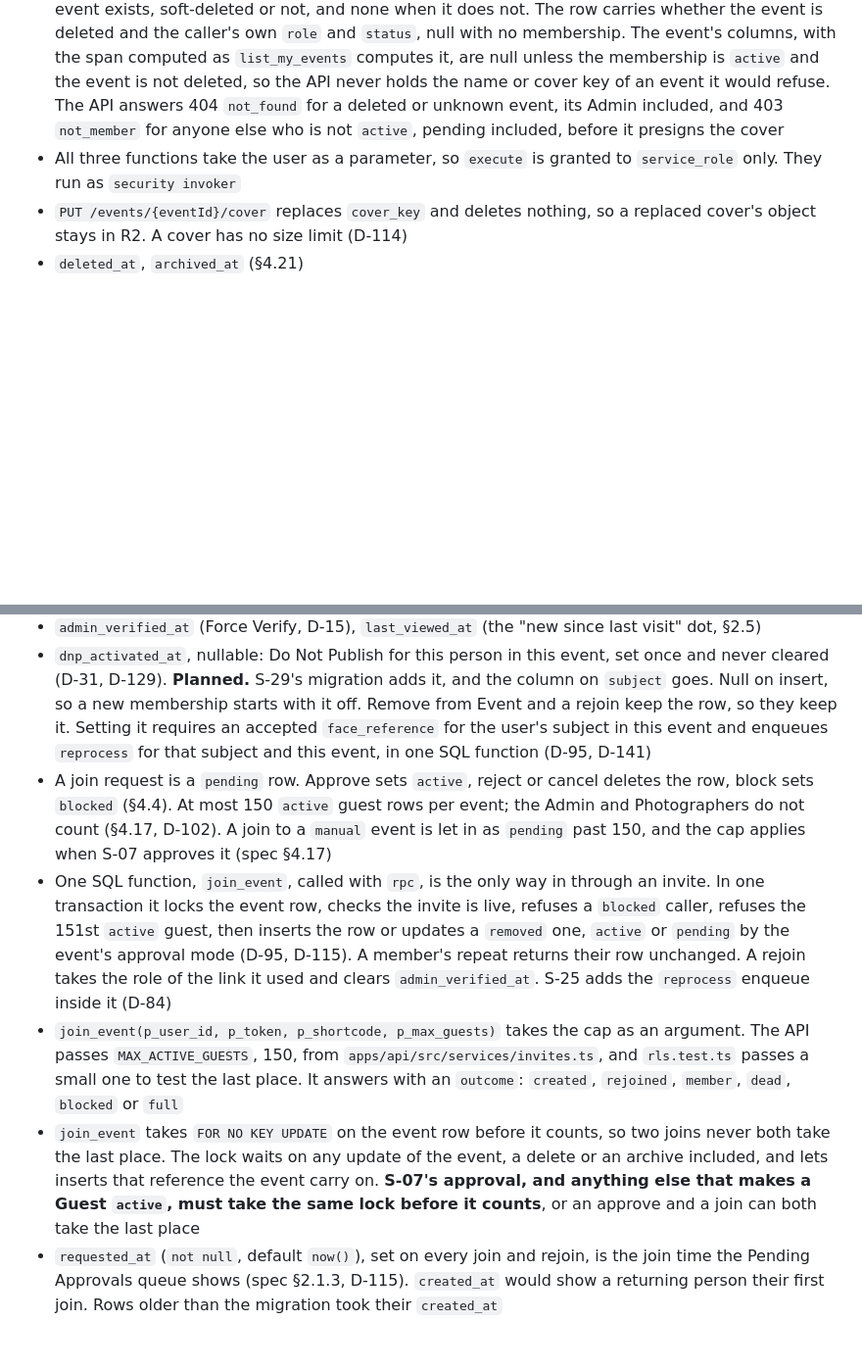
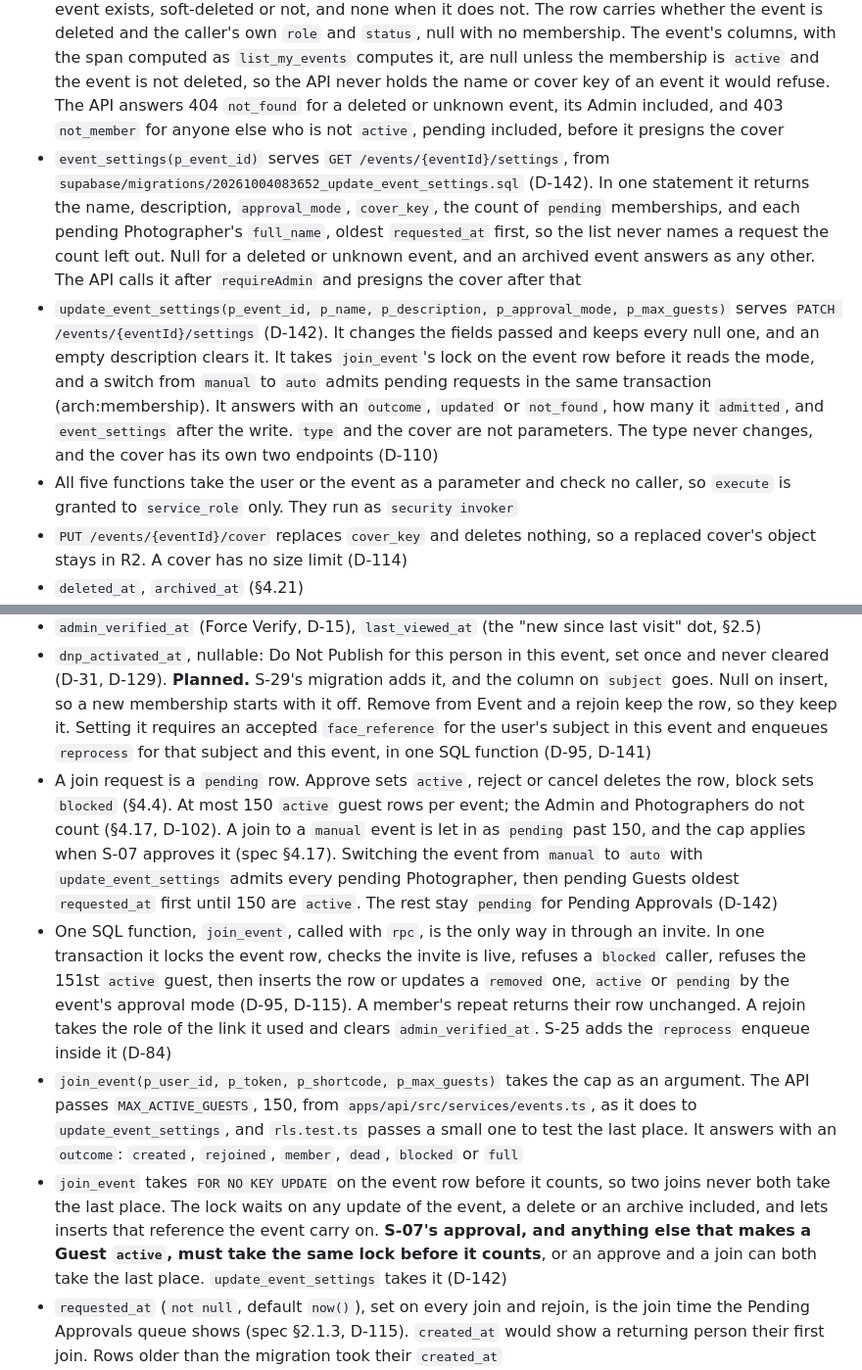
Before and after one commit to MomentLens/app, a Markdown page: docs/ARCHITECTURE.md, 2 parts joined by grey strips. Shown at 98% size. GitHub-like rendering; blank space fills up the shorter version.

Commit message:
docs: record S-07a's settings functions in ARCHITECTURE.md
arch:event lists event_settings and update_event_settings and widens
the service_role grant line to all five functions. arch:membership says
the switch to auto admits pending requests under join_event's lock, and
that MAX_ACTIVE_GUESTS now lives in services/events.ts (D-142).

```diff
--- a/docs/ARCHITECTURE.md
+++ b/docs/ARCHITECTURE.md
@@ -95,7 +95,9 @@ Migration `supabase/migrations/20260925105127_create_event_venue_sub_event_membe
 - One SQL function, `create_event`, called with `rpc`, inserts the event, its venues, its sub-events, the creator's `admin` membership and the event's two invites in one transaction (D-95, D-110). `supabase/migrations/20260929184331_invite_and_join.sql` replaced it to add the invites, after the repeat check, so a repeated `create_request_id` issues none (D-115). It checks the sub-event count, the venue indexes, that every venue is used, and the 336-hour span again, so a refusal of that kind is an API bug and answers 500. The one refusal that is not a bug is the membership foreign key failing for an account deleted since its token was issued, which the API answers 401 `no_session` (D-114)
 - `list_my_events(p_user_id)` serves `GET /events`. It returns every event where the user's membership is `active`, soft-deleted ones left out, with the user's role and the span from the sub-events (D-110). `membership_user_id_status_idx` on `(user_id, status)` keeps it indexed. An event with no sub-events would come back with a null span, and the API's parse refuses it. `GET /events` also returns the caller's `pending` rows as join requests, each with the event's name and the role (D-115)
 - `get_my_event(p_event_id, p_user_id)` serves `GET /events/{eventId}`, from `supabase/migrations/20261001171314_get_my_event.sql` (D-118). It reads the membership and the event in one statement, so the role and the event come from one snapshot. It returns one row when the event exists, soft-deleted or not, and none when it does not. The row carries whether the event is deleted and the caller's own `role` and `status`, null with no membership. The event's columns, with the span computed as `list_my_events` computes it, are null unless the membership is `active` and the event is not deleted, so the API never holds the name or cover key of an event it would refuse. The API answers 404 `not_found` for a deleted or unknown event, its Admin included, and 403 `not_member` for anyone else who is not `active`, pending included, before it presigns the cover
-- All three functions take the user as a parameter, so `execute` is granted to `service_role` only. They run as `security invoker`
+- `event_settings(p_event_id)` serves `GET /events/{eventId}/settings`, from `supabase/migrations/20261004083652_update_event_settings.sql` (D-142). In one statement it returns the name, description, `approval_mode`, `cover_key`, the count of `pending` memberships, and each pending Photographer's `full_name`, oldest `requested_at` first, so the list never names a request the count left out. Null for a deleted or unknown event, and an archived event answers as any other. The API calls it after `requireAdmin` and presigns the cover after that
+- `update_event_settings(p_event_id, p_name, p_description, p_approval_mode, p_max_guests)` serves `PATCH /events/{eventId}/settings` (D-142). It changes the fields passed and keeps every null one, and an empty description clears it. It takes `join_event`'s lock on the event row before it reads the mode, and a switch from `manual` to `auto` admits pending requests in the same transaction (arch:membership). It answers with an `outcome`, `updated` or `not_found`, how many it `admitted`, and `event_settings` after the write. `type` and the cover are not parameters. The type never changes, and the cover has its own two endpoints (D-110)
+- All five functions take the user or the event as a parameter and check no caller, so `execute` is granted to `service_role` only. They run as `security invoker`
 - `PUT /events/{eventId}/cover` replaces `cover_key` and deletes nothing, so a replaced cover's object stays in R2. A cover has no size limit (D-114)
 - `deleted_at`, `archived_at` (§4.21)
 - `venue`, `sub_event` and `membership` rows reference `event_id` with `ON DELETE CASCADE`, so the hard delete after soft deletion (§4.21) removes the event's row and they go with it
@@ -136,10 +138,10 @@ Migration `supabase/migrations/20260925105127_create_event_venue_sub_event_membe
 - **Open.** Deleting an account deletes its memberships, so every event it was the Admin of is left with no Admin. No slice builds a handover yet. Until one does, the team deletes each such event, or hands it to another member by hand, before deleting the account (D-114)
 - `admin_verified_at` (Force Verify, D-15), `last_viewed_at` (the "new since last visit" dot, §2.5)
 - `dnp_activated_at`, nullable: Do Not Publish for this person in this event, set once and never cleared (D-31, D-129). **Planned.** S-29's migration adds it, and the column on `subject` goes. Null on insert, so a new membership starts with it off. Remove from Event and a rejoin keep the row, so they keep it. Setting it requires an accepted `face_reference` for the user's subject in this event and enqueues `reprocess` for that subject and this event, in one SQL function (D-95, D-141)
-- A join request is a `pending` row. Approve sets `active`, reject or cancel deletes the row, block sets `blocked` (§4.4). At most 150 `active` guest rows per event; the Admin and Photographers do not count (§4.17, D-102). A join to a `manual` event is let in as `pending` past 150, and the cap applies when S-07 approves it (spec §4.17)
+- A join request is a `pending` row. Approve sets `active`, reject or cancel deletes the row, block sets `blocked` (§4.4). At most 150 `active` guest rows per event; the Admin and Photographers do not count (§4.17, D-102). A join to a `manual` event is let in as `pending` past 150, and the cap applies when S-07 approves it (spec §4.17). Switching the event from `manual` to `auto` with `update_event_settings` admits every pending Photographer, then pending Guests oldest `requested_at` first until 150 are `active`. The rest stay `pending` for Pending Approvals (D-142)
 - One SQL function, `join_event`, called with `rpc`, is the only way in through an invite. In one transaction it locks the event row, checks the invite is live, refuses a `blocked` caller, refuses the 151st `active` guest, then inserts the row or updates a `removed` one, `active` or `pending` by the event's approval mode (D-95, D-115). A member's repeat returns their row unchanged. A rejoin takes the role of the link it used and clears `admin_verified_at`. S-25 adds the `reprocess` enqueue inside it (D-84)
-- `join_event(p_user_id, p_token, p_shortcode, p_max_guests)` takes the cap as an argument. The API passes `MAX_ACTIVE_GUESTS`, 150, from `apps/api/src/services/invites.ts`, and `rls.test.ts` passes a small one to test the last place. It answers with an `outcome`: `created`, `rejoined`, `member`, `dead`, `blocked` or `full`
-- `join_event` takes `FOR NO KEY UPDATE` on the event row before it counts, so two joins never both take the last place. The lock waits on any update of the event, a delete or an archive included, and lets inserts that reference the event carry on. **S-07's approval, and anything else that makes a Guest `active`, must take the same lock before it counts**, or an approve and a join can both take the last place
+- `join_event(p_user_id, p_token, p_shortcode, p_max_guests)` takes the cap as an argument. The API passes `MAX_ACTIVE_GUESTS`, 150, from `apps/api/src/services/events.ts`, as it does to `update_event_settings`, and `rls.test.ts` passes a small one to test the last place. It answers with an `outcome`: `created`, `rejoined`, `member`, `dead`, `blocked` or `full`
+- `join_event` takes `FOR NO KEY UPDATE` on the event row before it counts, so two joins never both take the last place. The lock waits on any update of the event, a delete or an archive included, and lets inserts that reference the event carry on. **S-07's approval, and anything else that makes a Guest `active`, must take the same lock before it counts**, or an approve and a join can both take the last place. `update_event_settings` takes it (D-142)
 - `requested_at` (`not null`, default `now()`), set on every join and rejoin, is the join time the Pending Approvals queue shows (spec §2.1.3, D-115). `created_at` would show a returning person their first join. Rows older than the migration took their `created_at`
 - Cancel Request deletes the caller's row only while it is `pending`, so a cancel that loses a race with an approve leaves the member `active` (D-115)
 - Remove from Event sets `removed`: the person sees Access Removed, their uploads stay, and a live invite lets them join again. A `blocked` person cannot rejoin (D-102)
```
